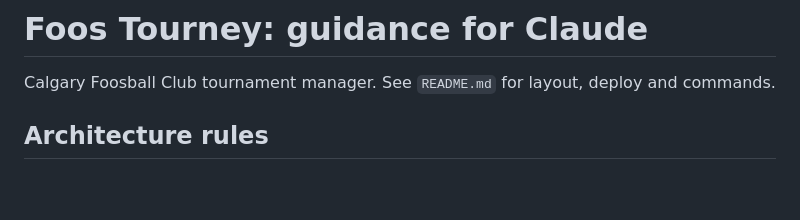
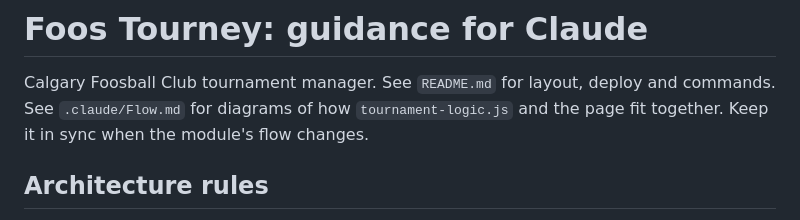
Before and after one commit to DT209/foos-tourney, a Markdown page: .claude/CLAUDE.md, the part around the change. Rendered like a GitHub page; blank space fills up the shorter version.

```diff
--- a/.claude/CLAUDE.md
+++ b/.claude/CLAUDE.md
@@ -1,6 +1,8 @@
 # Foos Tourney: guidance for Claude
 
 Calgary Foosball Club tournament manager. See `README.md` for layout, deploy and commands.
+See `.claude/Flow.md` for diagrams of how `tournament-logic.js` and the page fit together. Keep it in sync
+when the module's flow changes.
 
 ## Architecture rules
 
```
Also changed, not shown: .claude/Flow.md (added, +206 -0 lines), README.md (+99 -0 lines).
